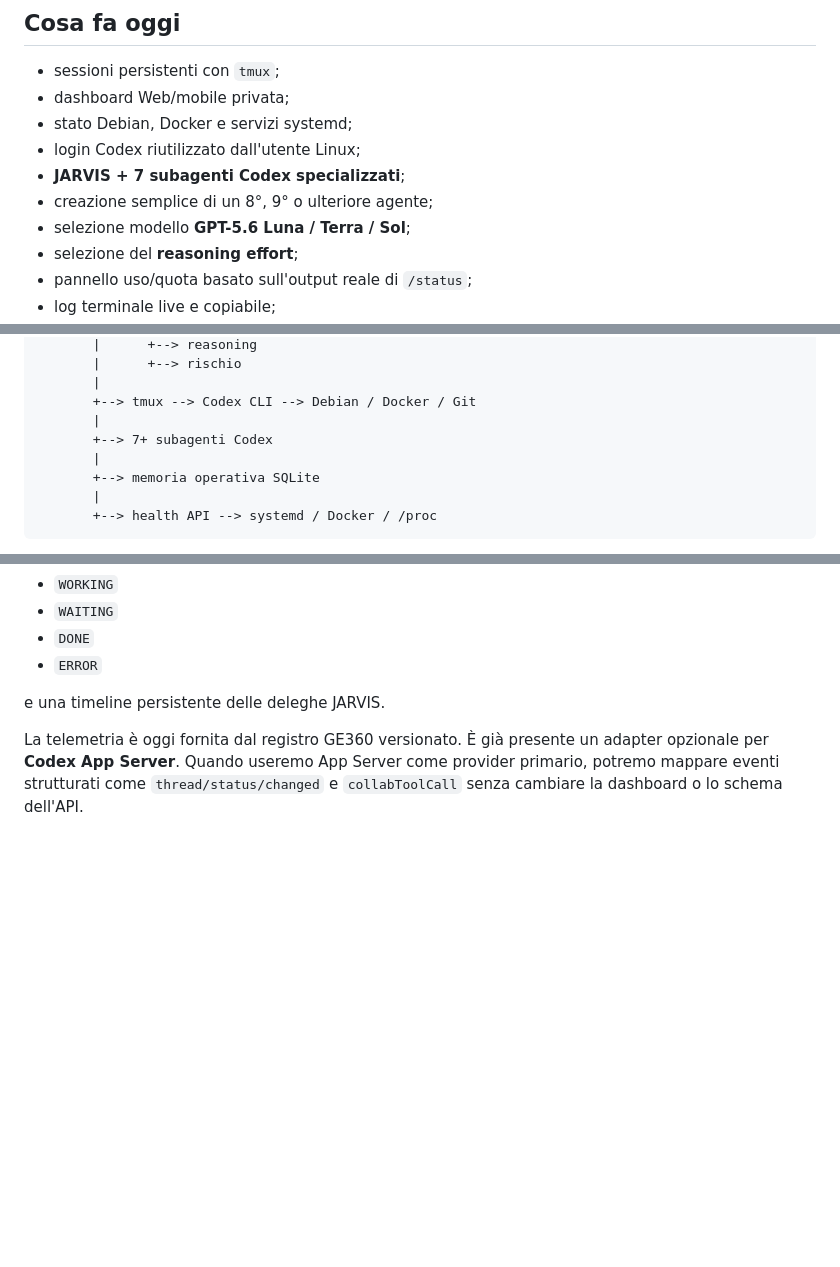
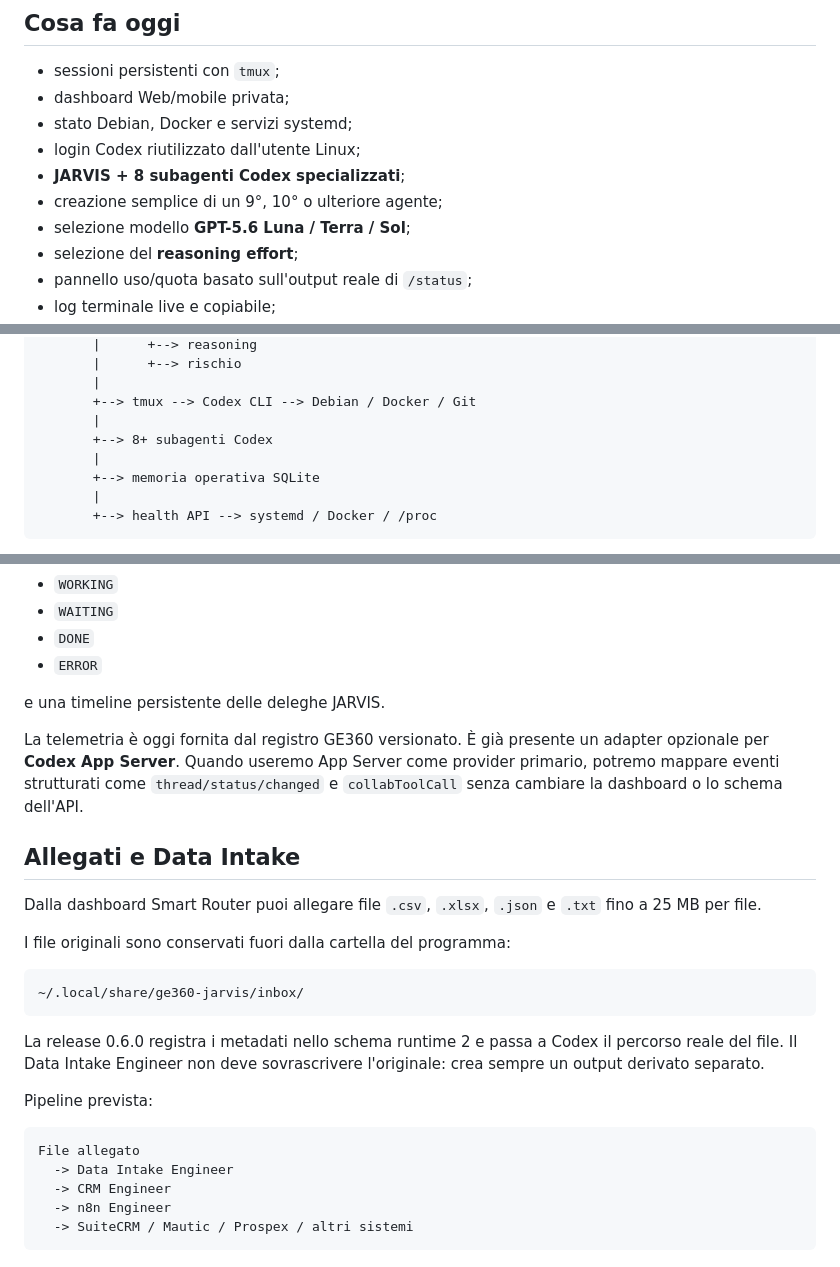
Before and after one commit to milanstevic1992ts-gif/ge360-agents-of-Empire-, a Markdown page: README.md, 3 parts joined by grey strips. GitHub-like rendering; blank space fills up the shorter version.

Commit message:
docs: document file attachments and Data Intake pipeline

````diff
--- a/README.md
+++ b/README.md
@@ -8,8 +8,8 @@ Un super-terminale leggero per Debian che usa **OpenAI Codex CLI** come motore e
 - dashboard Web/mobile privata;
 - stato Debian, Docker e servizi systemd;
 - login Codex riutilizzato dall'utente Linux;
-- **JARVIS + 7 subagenti Codex specializzati**;
-- creazione semplice di un 8°, 9° o ulteriore agente;
+- **JARVIS + 8 subagenti Codex specializzati**;
+- creazione semplice di un 9°, 10° o ulteriore agente;
 - selezione modello **GPT-5.6 Luna / Terra / Sol**;
 - selezione del **reasoning effort**;
 - pannello uso/quota basato sull'output reale di `/status`;
@@ -37,7 +37,7 @@ GE360 JARVIS Dashboard
        |
        +--> tmux --> Codex CLI --> Debian / Docker / Git
        |
-       +--> 7+ subagenti Codex
+       +--> 8+ subagenti Codex
        |
        +--> memoria operativa SQLite
        |
@@ -268,3 +268,26 @@ La dashboard 0.5.0 mostra stati:
 e una timeline persistente delle deleghe JARVIS.
 
 La telemetria è oggi fornita dal registro GE360 versionato. È già presente un adapter opzionale per **Codex App Server**. Quando useremo App Server come provider primario, potremo mappare eventi strutturati come `thread/status/changed` e `collabToolCall` senza cambiare la dashboard o lo schema dell'API.
+
+
+## Allegati e Data Intake
+
+Dalla dashboard Smart Router puoi allegare file `.csv`, `.xlsx`, `.json` e `.txt` fino a 25 MB per file.
+
+I file originali sono conservati fuori dalla cartella del programma:
+
+```text
+~/.local/share/ge360-jarvis/inbox/
+```
+
+La release 0.6.0 registra i metadati nello schema runtime 2 e passa a Codex il percorso reale del file. Il Data Intake Engineer non deve sovrascrivere l'originale: crea sempre un output derivato separato.
+
+Pipeline prevista:
+
+```text
+File allegato
+  -> Data Intake Engineer
+  -> CRM Engineer
+  -> n8n Engineer
+  -> SuiteCRM / Mautic / Prospex / altri sistemi
+```
````
Also changed, not shown: other parts of README.md (+2 -2 lines).
